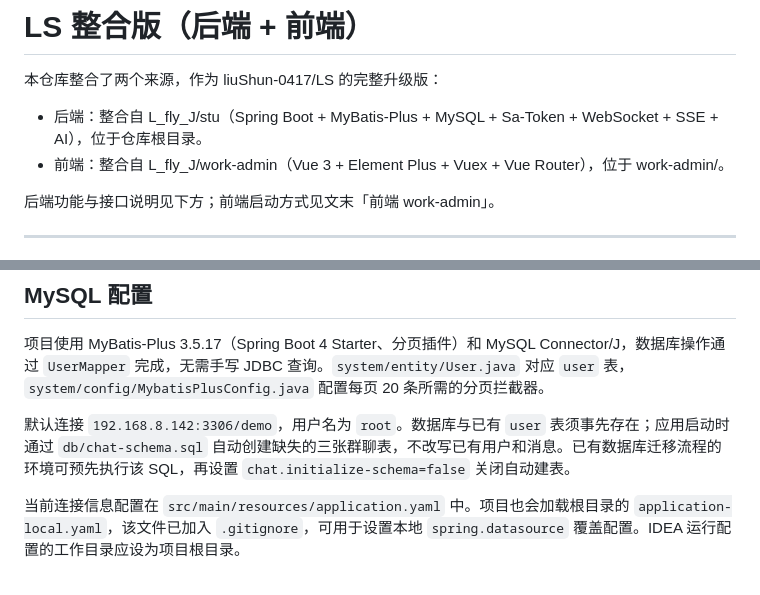
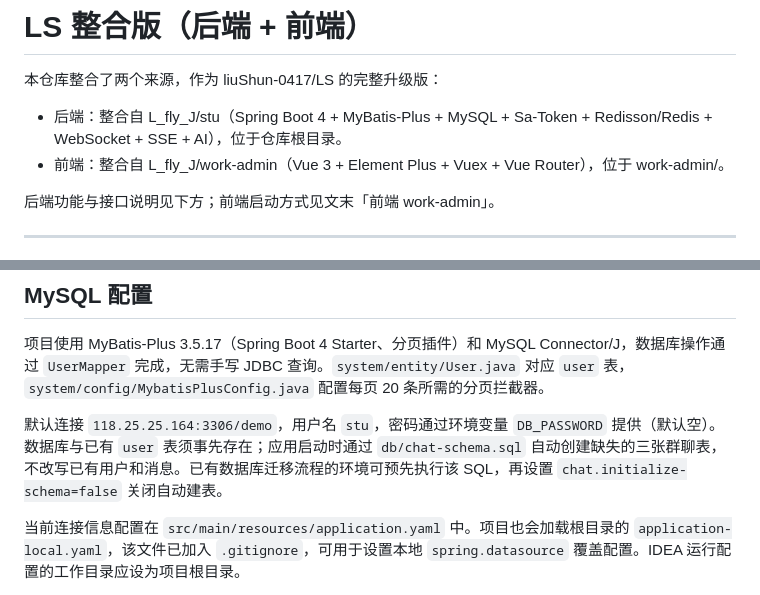
Before and after one commit to liuShun-0417/LS, a Markdown page: README.md, 2 parts joined by grey strips. GitHub-like rendering.

Commit message:
文档：修正 MySQL 默认连接信息，技术栈补充 Redisson/Redis

```diff
--- a/README.md
+++ b/README.md
@@ -2,7 +2,7 @@
 
 本仓库整合了两个来源，作为 liuShun-0417/LS 的完整升级版：
 
-- 后端：整合自 L_fly_J/stu（Spring Boot + MyBatis-Plus + MySQL + Sa-Token + WebSocket + SSE + AI），位于仓库根目录。
+- 后端：整合自 L_fly_J/stu（Spring Boot 4 + MyBatis-Plus + MySQL + Sa-Token + Redisson/Redis + WebSocket + SSE + AI），位于仓库根目录。
 - 前端：整合自 L_fly_J/work-admin（Vue 3 + Element Plus + Vuex + Vue Router），位于 work-admin/。
 
 后端功能与接口说明见下方；前端启动方式见文末「前端 work-admin」。
@@ -18,7 +18,7 @@
 
 项目使用 MyBatis-Plus 3.5.17（Spring Boot 4 Starter、分页插件）和 MySQL Connector/J，数据库操作通过 `UserMapper` 完成，无需手写 JDBC 查询。`system/entity/User.java` 对应 `user` 表，`system/config/MybatisPlusConfig.java` 配置每页 20 条所需的分页拦截器。
 
-默认连接 `192.168.8.142:3306/demo`，用户名为 `root`。数据库与已有 `user` 表须事先存在；应用启动时通过 `db/chat-schema.sql` 自动创建缺失的三张群聊表，不改写已有用户和消息。已有数据库迁移流程的环境可预先执行该 SQL，再设置 `chat.initialize-schema=false` 关闭自动建表。
+默认连接 `118.25.25.164:3306/demo`，用户名 `stu`，密码通过环境变量 `DB_PASSWORD` 提供（默认空）。数据库与已有 `user` 表须事先存在；应用启动时通过 `db/chat-schema.sql` 自动创建缺失的三张群聊表，不改写已有用户和消息。已有数据库迁移流程的环境可预先执行该 SQL，再设置 `chat.initialize-schema=false` 关闭自动建表。
 
 当前连接信息配置在 `src/main/resources/application.yaml` 中。项目也会加载根目录的 `application-local.yaml`，该文件已加入 `.gitignore`，可用于设置本地 `spring.datasource` 覆盖配置。IDEA 运行配置的工作目录应设为项目根目录。
 
```
